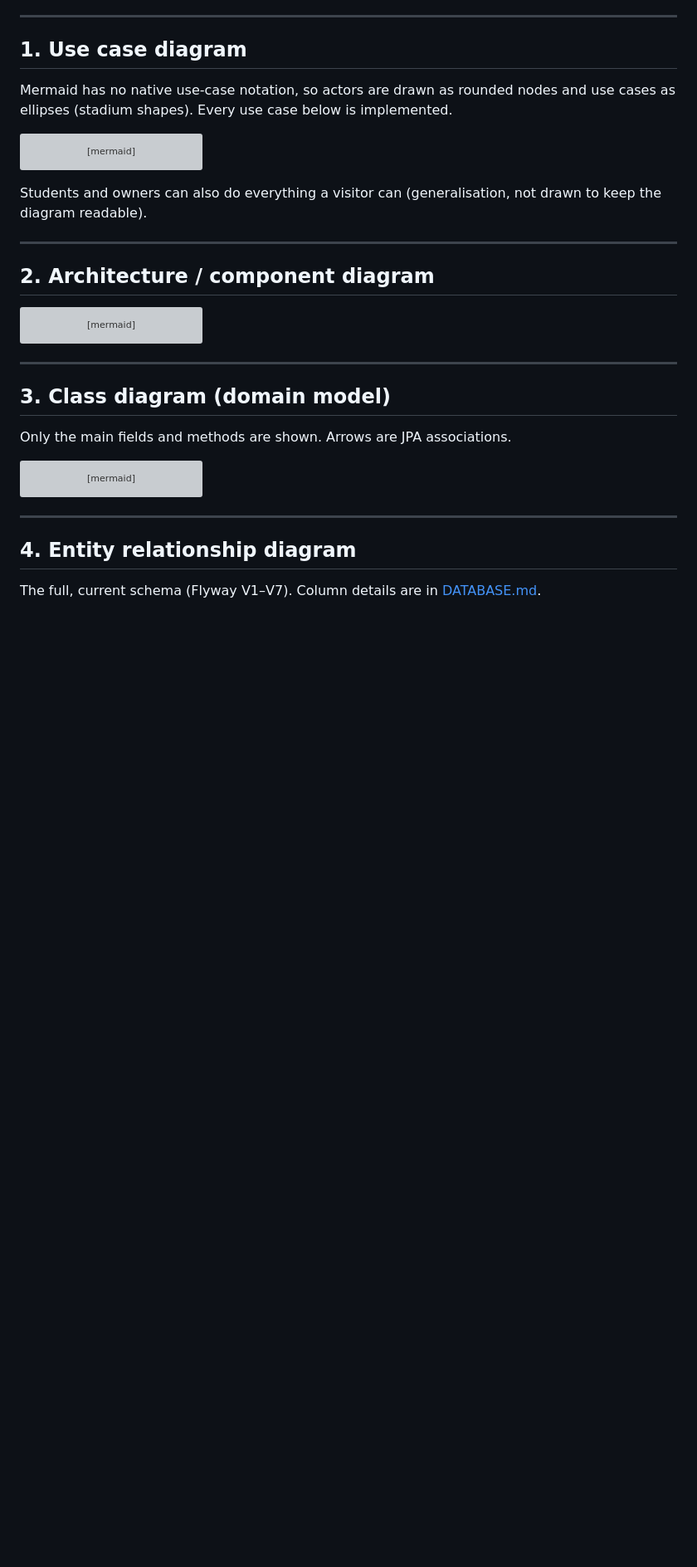
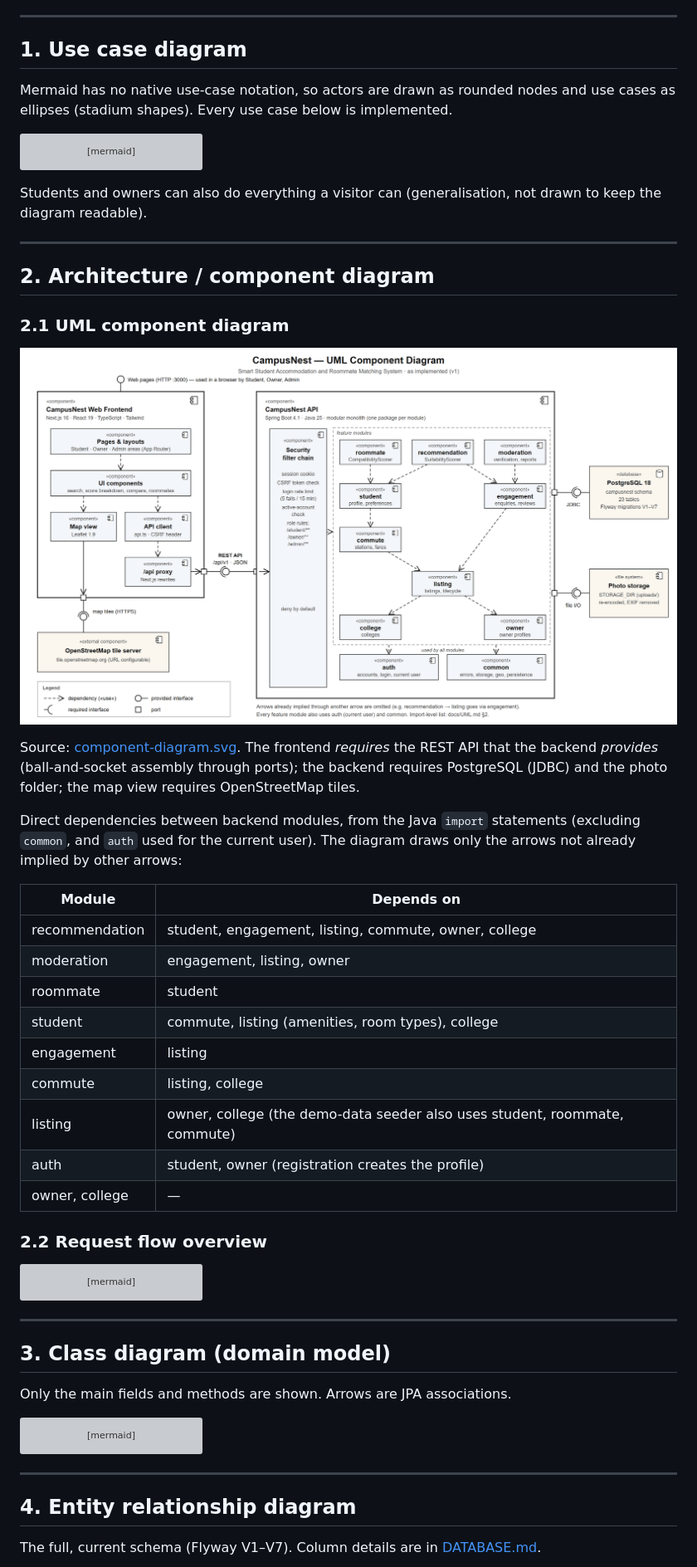
Before and after one commit to deepmakesoftware-cyber/CampusNest, a Markdown page: docs/UML.md, the part around one of its changes. Shown at 83% size. GitHub-like rendering; pictures changed too: docs/diagrams/component-diagram.png (added); blank space fills up the shorter version; grey boxes are pictures that could not be loaded.

````diff
--- a/docs/UML.md
+++ b/docs/UML.md
@@ -73,6 +77,31 @@ Students and owners can also do everything a visitor can (generalisation, not dr
 ---
 
 ## 2. Architecture / component diagram
+
+### 2.1 UML component diagram
+
+![CampusNest UML component diagram](diagrams/component-diagram.png)
+
+Source: [component-diagram.svg](diagrams/component-diagram.svg). The frontend *requires* the REST API that the
+backend *provides* (ball-and-socket assembly through ports); the backend requires PostgreSQL (JDBC) and the photo
+folder; the map view requires OpenStreetMap tiles.
+
+Direct dependencies between backend modules, from the Java `import` statements (excluding `common`, and `auth`
+used for the current user). The diagram draws only the arrows not already implied by other arrows:
+
+| Module | Depends on |
+|---|---|
+| recommendation | student, engagement, listing, commute, owner, college |
+| moderation | engagement, listing, owner |
+| roommate | student |
+| student | commute, listing (amenities, room types), college |
+| engagement | listing |
+| commute | listing, college |
+| listing | owner, college (the demo-data seeder also uses student, roommate, commute) |
+| auth | student, owner (registration creates the profile) |
+| owner, college | — |
+
+### 2.2 Request flow overview
 
 ```mermaid
 flowchart TB
````
Also changed, not shown: other parts of docs/UML.md (+17 -2 lines), docs/diagrams/deployment-diagram.png (added), 2 other files.
